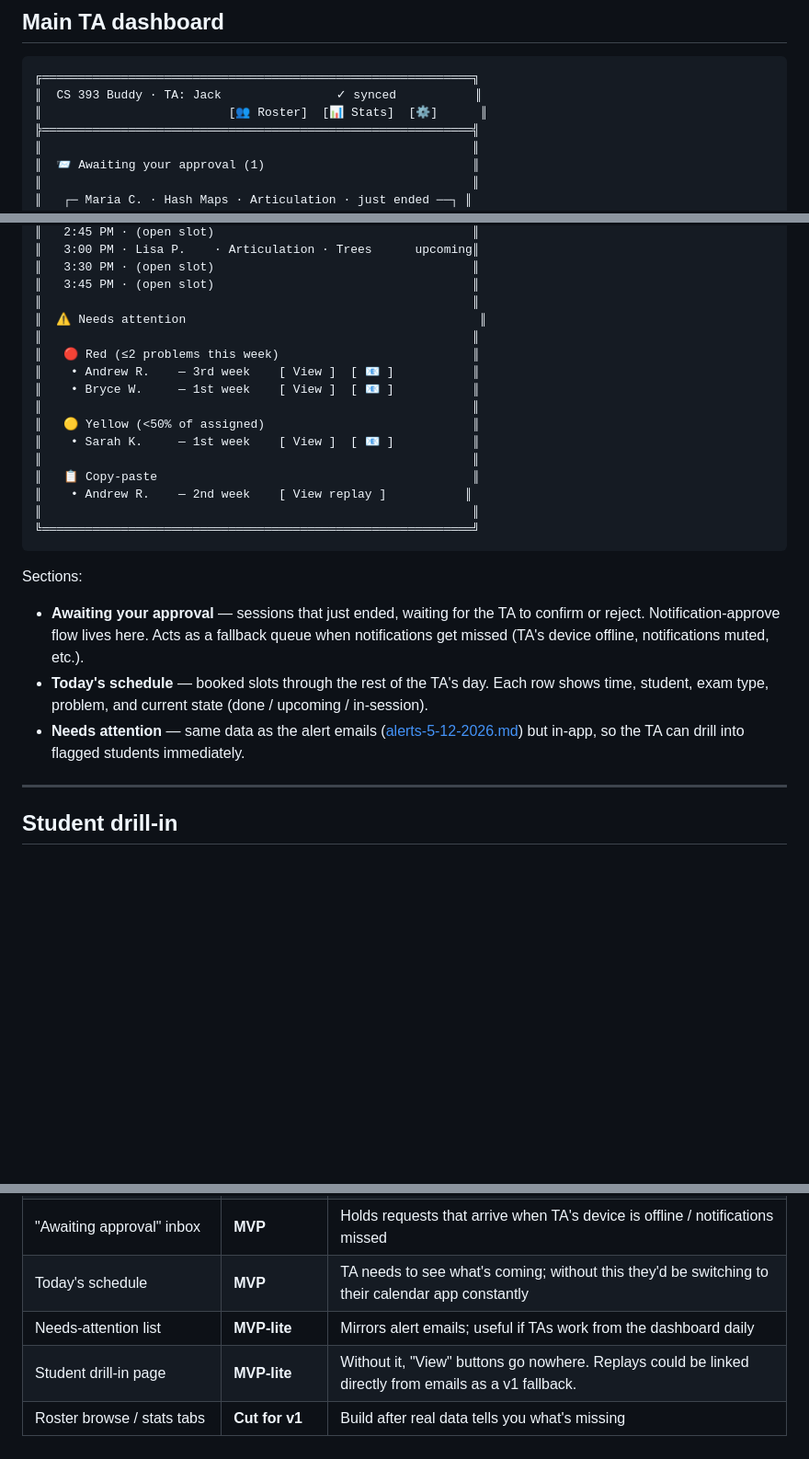
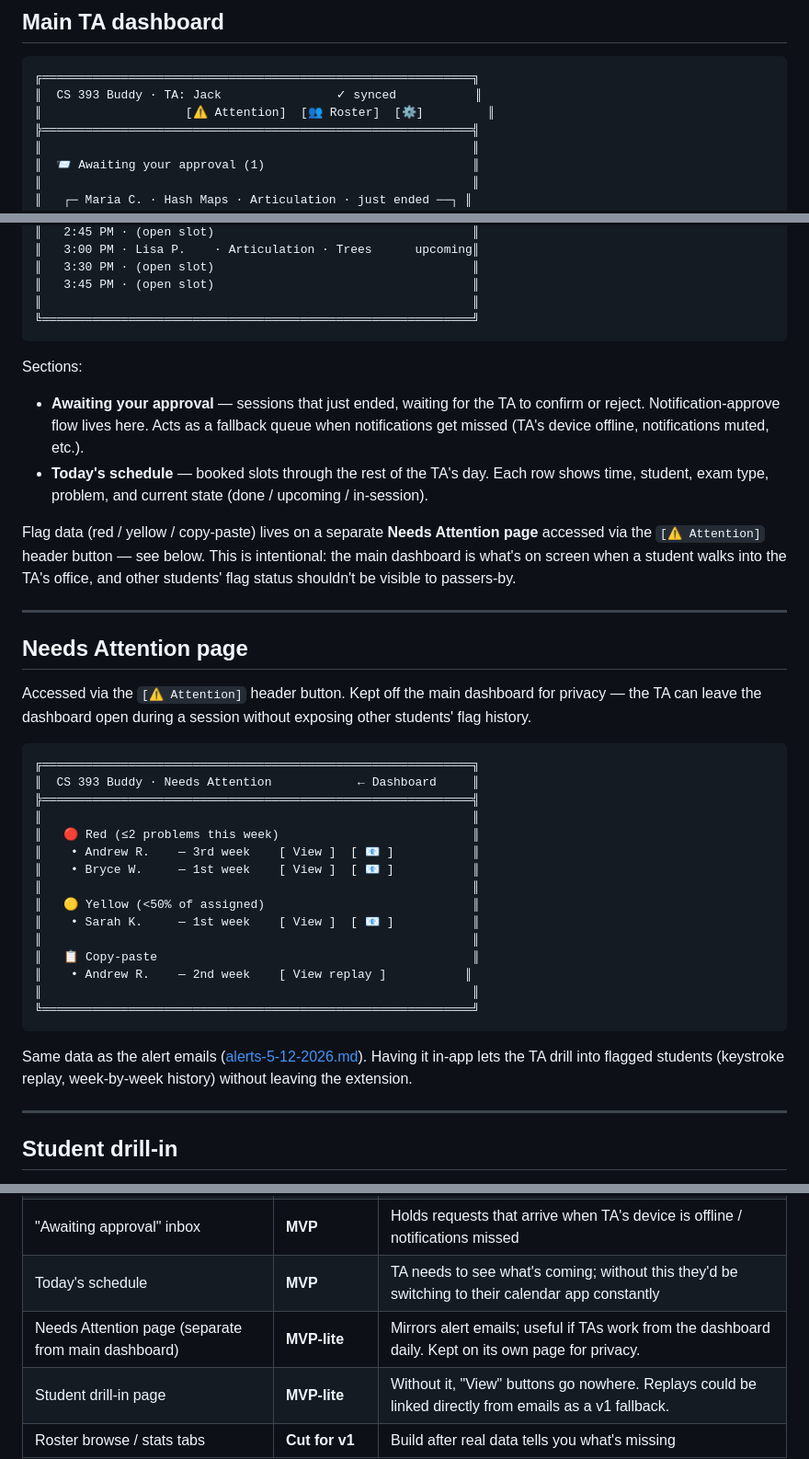
Before and after one commit to byu-cs-393/extension, a Markdown page: notes/ta-view-5-13-2026.md, 3 parts joined by grey strips. Shown at 92% size. GitHub-like rendering; blank space fills up the shorter version.

Commit message:
Move needs-attention list off main TA dashboard to its own page
The needs-attention list (red/yellow/copy-paste flagged students) was
on the main dashboard. Moved to a dedicated page accessed via the
[Attention] header button so the dashboard is safe to leave open when
students are walking in and out of the TA's office.

Co-Authored-By: Claude Opus 4.7 (1M context) <noreply@anthropic.com>

````diff
--- a/notes/ta-view-5-13-2026.md
+++ b/notes/ta-view-5-13-2026.md
@@ -38,7 +38,7 @@ When a student arrives at their booked slot and demonstrates the problem, the fl
 ```
 ╔════════════════════════════════════════════════════════════╗
 ║  CS 393 Buddy · TA: Jack                ✓ synced           ║
-║                          [👥 Roster]  [📊 Stats]  [⚙]      ║
+║                    [⚠ Attention]  [👥 Roster]  [⚙]         ║
 ╠════════════════════════════════════════════════════════════╣
 ║                                                            ║
 ║  📨 Awaiting your approval (1)                             ║
@@ -58,7 +58,26 @@ When a student arrives at their booked slot and demonstrates the problem, the fl
 ║   3:30 PM · (open slot)                                    ║
 ║   3:45 PM · (open slot)                                    ║
 ║                                                            ║
-║  ⚠ Needs attention                                         ║
+╚════════════════════════════════════════════════════════════╝
+```
+
+Sections:
+
+- **Awaiting your approval** — sessions that just ended, waiting for the TA to confirm or reject. Notification-approve flow lives here. Acts as a fallback queue when notifications get missed (TA's device offline, notifications muted, etc.).
+- **Today's schedule** — booked slots through the rest of the TA's day. Each row shows time, student, exam type, problem, and current state (done / upcoming / in-session).
+
+Flag data (red / yellow / copy-paste) lives on a separate **Needs Attention page** accessed via the `[⚠ Attention]` header button — see below. This is intentional: the main dashboard is what's on screen when a student walks into the TA's office, and other students' flag status shouldn't be visible to passers-by.
+
+---
+
+## Needs Attention page
+
+Accessed via the `[⚠ Attention]` header button. Kept off the main dashboard for privacy — the TA can leave the dashboard open during a session without exposing other students' flag history.
+
+```
+╔════════════════════════════════════════════════════════════╗
+║  CS 393 Buddy · Needs Attention            ← Dashboard     ║
+╠════════════════════════════════════════════════════════════╣
 ║                                                            ║
 ║   🔴 Red (≤2 problems this week)                           ║
 ║    • Andrew R.    — 3rd week    [ View ]  [ 📧 ]           ║
@@ -73,11 +92,7 @@ When a student arrives at their booked slot and demonstrates the problem, the fl
 ╚════════════════════════════════════════════════════════════╝
 ```
 
-Sections:
-
-- **Awaiting your approval** — sessions that just ended, waiting for the TA to confirm or reject. Notification-approve flow lives here. Acts as a fallback queue when notifications get missed (TA's device offline, notifications muted, etc.).
-- **Today's schedule** — booked slots through the rest of the TA's day. Each row shows time, student, exam type, problem, and current state (done / upcoming / in-session).
-- **Needs attention** — same data as the alert emails ([alerts-5-12-2026.md](alerts-5-12-2026.md)) but in-app, so the TA can drill into flagged students immediately.
+Same data as the alert emails ([alerts-5-12-2026.md](alerts-5-12-2026.md)). Having it in-app lets the TA drill into flagged students (keystroke replay, week-by-week history) without leaving the extension.
 
 ---
 
@@ -158,7 +173,7 @@ The exact scheduling backend is intentionally deferred — the design above work
 | Standalone keystroke replay viewer | **Required-ish** | Otherwise the copy-paste flag has nowhere to drill in to |
 | "Awaiting approval" inbox | **MVP** | Holds requests that arrive when TA's device is offline / notifications missed |
 | Today's schedule | **MVP** | TA needs to see what's coming; without this they'd be switching to their calendar app constantly |
-| Needs-attention list | **MVP-lite** | Mirrors alert emails; useful if TAs work from the dashboard daily |
+| Needs Attention page (separate from main dashboard) | **MVP-lite** | Mirrors alert emails; useful if TAs work from the dashboard daily. Kept on its own page for privacy. |
 | Student drill-in page | **MVP-lite** | Without it, "View" buttons go nowhere. Replays could be linked directly from emails as a v1 fallback. |
 | Roster browse / stats tabs | **Cut for v1** | Build after real data tells you what's missing |
 
````
Also changed, not shown: other parts of notes/ta-view-5-13-2026.md (+1 -0 lines).
